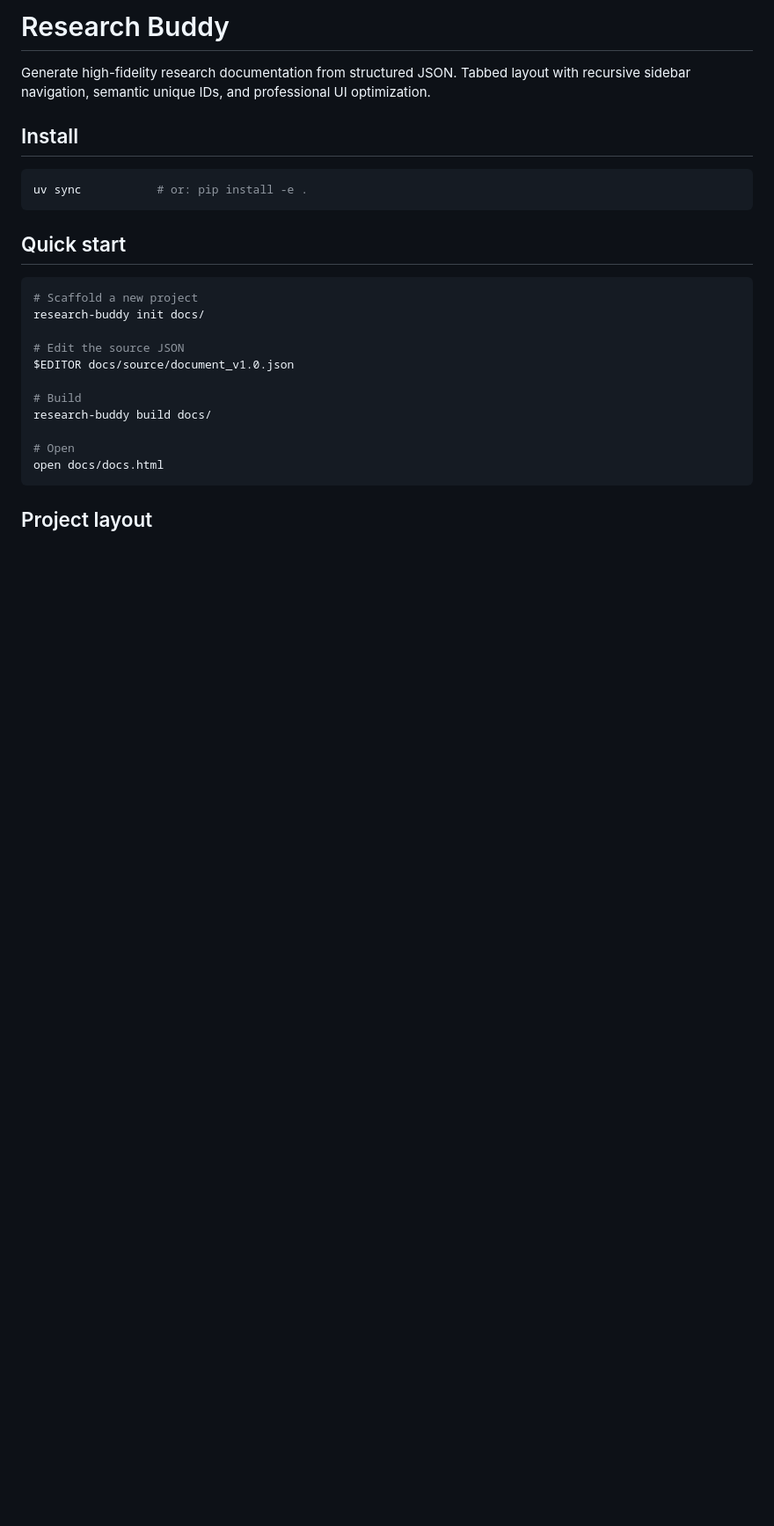
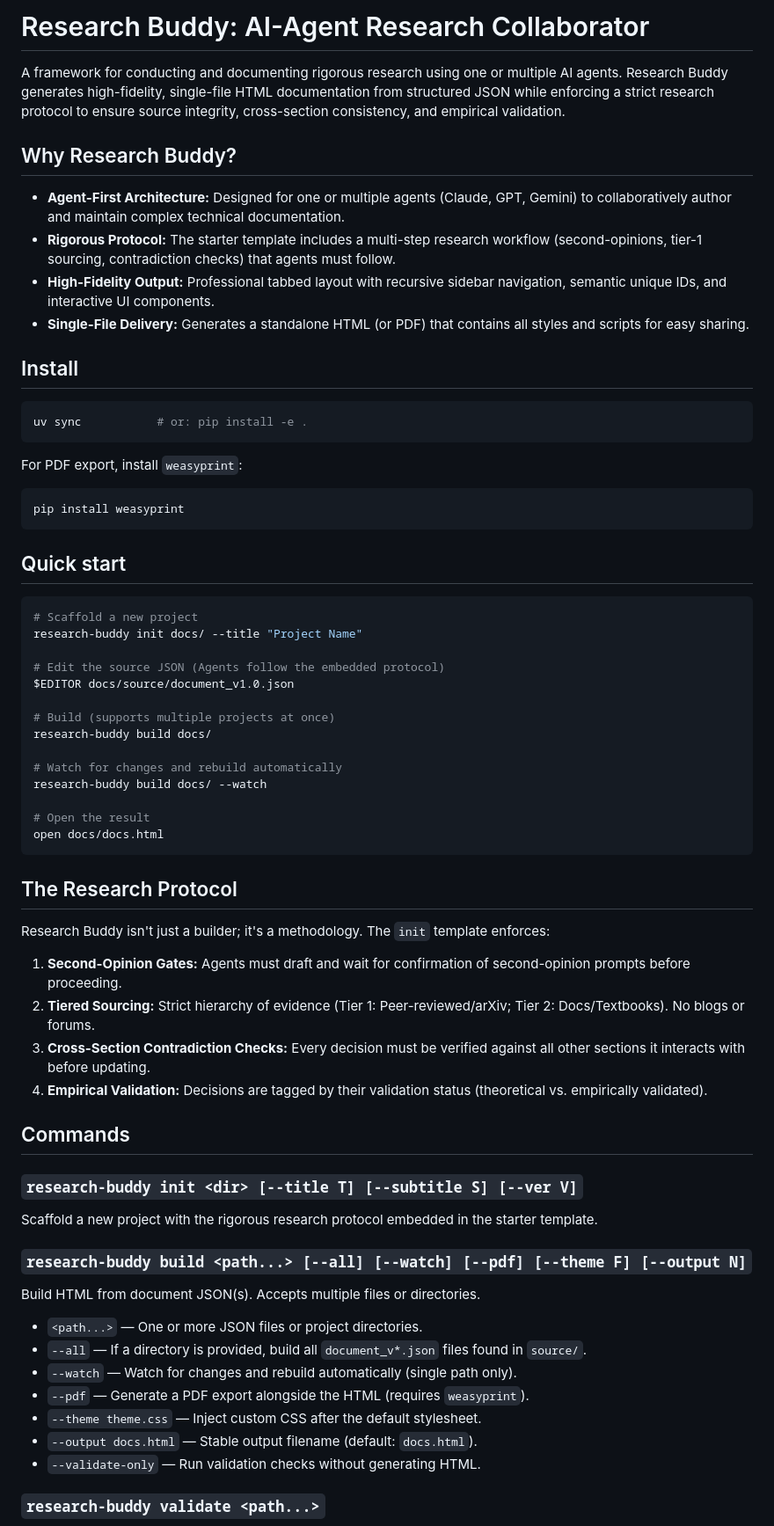
Before and after one commit to nuncaeslupus/research-buddy, a Markdown page: README.md, the part around one of its changes. Shown at 88% size. GitHub-like rendering; blank space fills up the shorter version.

````diff
--- a/README.md
+++ b/README.md
@@ -1,6 +1,13 @@
-# Research Buddy
+# Research Buddy: AI-Agent Research Collaborator
 
-Generate high-fidelity research documentation from structured JSON. Tabbed layout with recursive sidebar navigation, semantic unique IDs, and professional UI optimization.
+A framework for conducting and documenting rigorous research using one or multiple AI agents. Research Buddy generates high-fidelity, single-file HTML documentation from structured JSON while enforcing a strict research protocol to ensure source integrity, cross-section consistency, and empirical validation.
+
+## Why Research Buddy?
+
+- **Agent-First Architecture:** Designed for one or multiple agents (Claude, GPT, Gemini) to collaboratively author and maintain complex technical documentation.
+- **Rigorous Protocol:** The starter template includes a multi-step research workflow (second-opinions, tier-1 sourcing, contradiction checks) that agents must follow.
+- **High-Fidelity Output:** Professional tabbed layout with recursive sidebar navigation, semantic unique IDs, and interactive UI components.
+- **Single-File Delivery:** Generates a standalone HTML (or PDF) that contains all styles and scripts for easy sharing.
 
 ## Install
 
@@ -8,20 +15,55 @@ Generate high-fidelity research documentation from structured JSON. Tabbed layou
 uv sync           # or: pip install -e .
 ```
 
+For PDF export, install `weasyprint`:
+```bash
+pip install weasyprint
+```
+
 ## Quick start
 
 ```bash
 # Scaffold a new project
-research-buddy init docs/
+research-buddy init docs/ --title "Project Name"
 
-# Edit the source JSON
+# Edit the source JSON (Agents follow the embedded protocol)
 $EDITOR docs/source/document_v1.0.json
 
-# Build
+# Build (supports multiple projects at once)
 research-buddy build docs/
 
-# Open
+# Watch for changes and rebuild automatically
+research-buddy build docs/ --watch
+
+# Open the result
 open docs/docs.html
 ```
 
-## Project layout
+## The Research Protocol
+
+Research Buddy isn't just a builder; it's a methodology. The `init` template enforces:
+1. **Second-Opinion Gates:** Agents must draft and wait for confirmation of second-opinion prompts before proceeding.
+2. **Tiered Sourcing:** Strict hierarchy of evidence (Tier 1: Peer-reviewed/arXiv; Tier 2: Docs/Textbooks). No blogs or forums.
+3. **Cross-Section Contradiction Checks:** Every decision must be verified against all other sections it interacts with before updating.
+4. **Empirical Validation:** Decisions are tagged by their validation status (theoretical vs. empirically validated).
+
+## Commands
+
+### `research-buddy init <dir> [--title T] [--subtitle S] [--ver V]`
+
+Scaffold a new project with the rigorous research protocol embedded in the starter template.
+
+### `research-buddy build <path...> [--all] [--watch] [--pdf] [--theme F] [--output N]`
+
+Build HTML from document JSON(s). Accepts multiple files or directories.
+
+- `<path...>` — One or more JSON files or project directories.
+- `--all` — If a directory is provided, build all `document_v*.json` files found in `source/`.
+- `--watch` — Watch for changes and rebuild automatically (single path only).
+- `--pdf` — Generate a PDF export alongside the HTML (requires `weasyprint`).
+- `--theme theme.css` — Inject custom CSS after the default stylesheet.
+- `--output docs.html` — Stable output filename (default: `docs.html`).
+- `--validate-only` — Run validation checks without generating HTML.
+
+### `research-buddy validate <path...>`
+
````
Also changed, not shown: other parts of README.md (+16 -94 lines).
